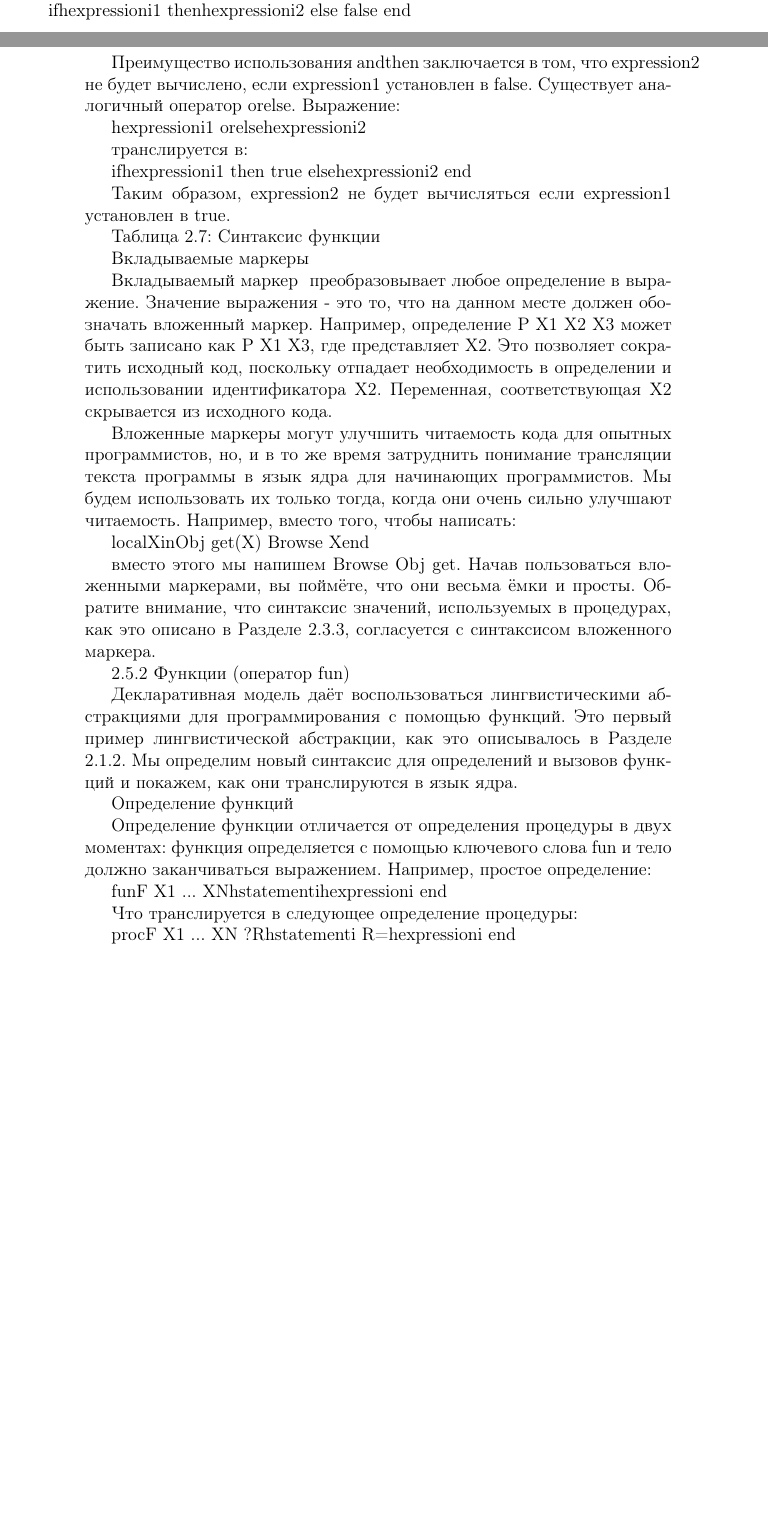
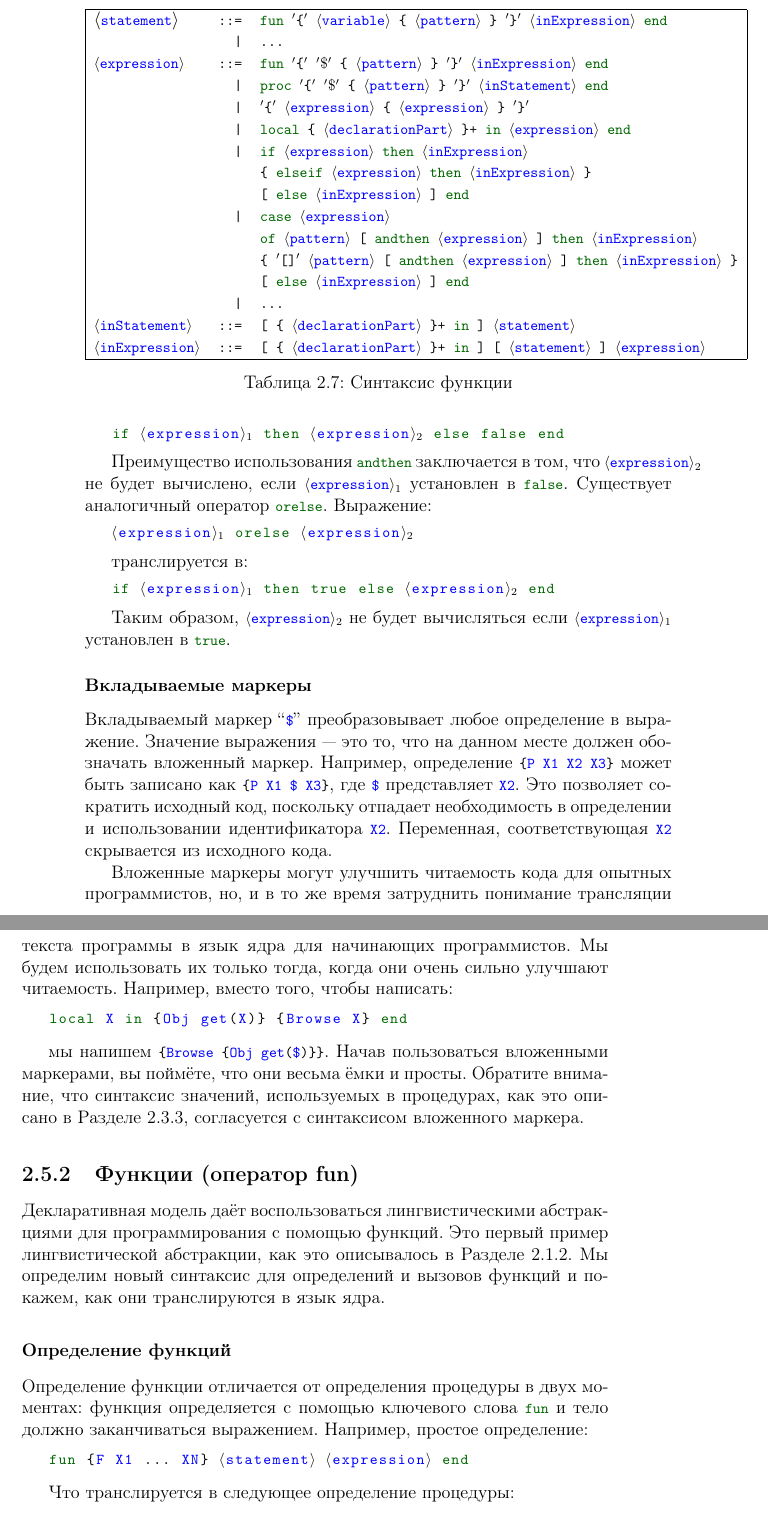
Before and after one commit to CharlzKlug/ructmcp, a LaTeX thesis (ructmcp.tex, which reads Chapters/02_Chapter.tex): two parts of pages 142 and 143 of 187 before the commit and two parts of pages 143 and 144 of 189 after it, joined at a grey line, cut at the place of the change, the shorter picture padded with empty space. Compiled offline with pdfLaTeX.

Commit message:
Added "Function calls".

```diff
--- a/Chapters/02_Chapter.tex
+++ b/Chapters/02_Chapter.tex
@@ -2203,40 +2205,74 @@ hexpressioni1 andthenhexpressioni2
 
 транслируется в:
 
-ifhexpressioni1 thenhexpressioni2 else false end
-
-Преимущество использования andthen заключается в том, что expression2 не будет вычислено, если expression1 установлен в false. Существует аналогичный оператор orelse. Выражение:
-
-hexpressioni1 orelsehexpressioni2
+\begin{lstlisting}
+if $\langle$expression$\rangle_1$ then $\langle$expression$\rangle_2$ else false end
+\end{lstlisting}
+
+Преимущество использования \lstinline|andthen| заключается в том, что $\text{\lstinline|$\langle$expression$\rangle_2$|}$ не будет вычислено, если \lstinline|$\langle$expression$\rangle_1$| установлен в \lstinline|false|. Существует аналогичный оператор \lstinline|orelse|. Выражение:
+
+\begin{lstlisting}
+$\langle$expression$\rangle_1$ orelse $\langle$expression$\rangle_2$
+\end{lstlisting}
 
 транслируется в:
 
-ifhexpressioni1 then true elsehexpressioni2 end
-
-Таким образом, expression2 не будет вычисляться если expression1 установлен в true.
-
-Таблица 2.7: Синтаксис функции
-
-Вкладываемые маркеры
-
-Вкладываемый маркер "" преобразовывает любое определение в выражение. Значение выражения - это то, что на данном месте должен обозначать вложенный маркер. Например, определение {P X1 X2 X3} может быть записано как {P X1 X3}, где  представляет X2. Это позволяет сократить исходный код, поскольку отпадает необходимость в определении и использовании идентификатора X2. Переменная, соответствующая X2 скрывается из исходного кода.
+\begin{lstlisting}
+if $\langle$expression$\rangle_1$ then true else $\langle$expression$\rangle_2$ end
+\end{lstlisting}
+
+Таким образом, \lstinline|$\langle$expression$\rangle_2$| не будет вычисляться если \lstinline|$\langle$expression$\rangle_1$| установлен в \lstinline|true|.
+
+\begin{table}
+  \begin{tabular}{|lrl|}
+    \hline
+    $\langle \text{\lstinline|statement|} \rangle$ & \lstinline|::=| & \lstinline|fun $'${$'$ $\langle$variable$\rangle$ { $\langle$pattern$\rangle$ } $'$}$'$ $\langle$inExpression$\rangle$ end|\\
+    & \lstinline!|!& \lstinline|...|\\
+    \lstinline|$\langle$expression$\rangle$| & \lstinline|::=| & \lstinline|fun $'${$'$ $'\$'$ { $\langle$pattern$\rangle$ } $'$}$'$ $\langle$inExpression$\rangle$ end| \\
+    & \lstinline!|!& \lstinline|proc $'${$'$ $'\$'$ { $\langle$pattern$\rangle$ } $'$}$'$ $\langle$inStatement$\rangle$ end| \\
+    & \lstinline!|!& \lstinline|$'${$'$ $\langle$expression$\rangle$ { $\langle$expression$\rangle$ } $'$}$'$| \\
+    & \lstinline!|!& \lstinline|local { $\langle$declarationPart$\rangle$ }+ in $\langle$expression$\rangle$ end| \\
+    & \lstinline!|!& \lstinline|if $\langle$expression$\rangle$ then $\langle$inExpression$\rangle$| \\
+    & & \lstinline|{ elseif $\langle$expression$\rangle$ then $\langle$inExpression$\rangle$ }| \\
+    & & \lstinline|[ else $\langle$inExpression$\rangle$ ] end| \\
+    & \lstinline!|!& \lstinline|case $\langle$expression$\rangle$| \\
+    & & \lstinline|of $\langle$pattern$\rangle$ [ andthen $\langle$expression$\rangle$ ] then $\langle$inExpression$\rangle$| \\
+    & & \lstinline|{ $'$[]$'$ $\langle$pattern$\rangle$ [ andthen $\langle$expression$\rangle$ ] then $\langle$inExpression$\rangle$ }| \\
+    & & \lstinline|[ else $\langle$inExpression$\rangle$ ] end| \\
+    & \lstinline!|!& \lstinline|...| \\
+    \lstinline|$\langle$inStatement$\rangle$| & \lstinline|::=| & \lstinline|[ { $\langle$declarationPart$\rangle$ }+ in ] $\langle$statement$\rangle$| \\
+    \lstinline|$\langle$inExpression$\rangle$| & \lstinline|::=| & \lstinline|[ { $\langle$declarationPart$\rangle$ }+ in ] [ $\langle$statement$\rangle$ ] $\langle$expression$\rangle$| \\
+    \hline
+  \end{tabular}
+\caption{Синтаксис функции}
+\label{table:function_syntax}
+\end{table}
+
+
+
+\subsubsection{Вкладываемые маркеры}
+
+Вкладываемый маркер ``\lstinline[mathescape=false]|$|'' преобразовывает любое определение в выражение. Значение выражения --- это то, что на данном месте должен обозначать вложенный маркер. Например, определение \lstinline|{P X1 X2 X3}| может быть записано как \lstinline[mathescape=false]|{P X1 $ X3}|, где \lstinline[mathescape=false]|$|  представляет \lstinline|X2|. Это позволяет сократить исходный код, поскольку отпадает необходимость в определении и использовании идентификатора \lstinline|X2|. Переменная, соответствующая \lstinline|X2| скрывается из исходного кода.
 
 Вложенные маркеры могут улучшить читаемость кода для опытных программистов, но, и в то же время затруднить понимание трансляции текста программы в язык ядра для начинающих программистов. Мы будем использовать их только тогда, когда они очень сильно улучшают читаемость. Например, вместо того, чтобы написать:
 
-localXin{Obj get(X)} {Browse X}end
-
-вместо этого мы напишем {Browse {Obj get{}}}. Начав пользоваться вложенными маркерами, вы поймёте, что они весьма ёмки и просты. Обратите внимание, что синтаксис значений, используемых в процедурах, как это описано в Разделе 2.3.3, согласуется с синтаксисом вложенного маркера.
-
-2.5.2 Функции (оператор fun)
-
-Декларативная модель даёт воспользоваться лингвистическими абстракциями для программирования с помощью функций. Это первый пример лингвистической абстракции, как это описывалось в Разделе 2.1.2. Мы определим новый синтаксис для определений и вызовов функций и покажем, как они транслируются в язык ядра.
-
-Определение функций
-
-Определение функции отличается от определения процедуры в двух моментах: функция определяется с помощью ключевого слова fun и тело должно заканчиваться выражением. Например, простое определение:
-
-fun{F X1 ... XN}hstatementihexpressioni end
+\begin{lstlisting}
+local X in {Obj get(X)} {Browse X} end
+\end{lstlisting}
+
+мы напишем \lstinline[mathescape=false]|{Browse {Obj get($)}}|. Начав пользоваться вложенными маркерами, вы поймёте, что они весьма ёмки и просты. Обратите внимание, что синтаксис значений, используемых в процедурах, как это описано в Разделе~\ref{subsection:basic_types}, согласуется с синтаксисом вложенного маркера.
+
+\subsection{Функции (оператор fun)}
+
+Декларативная модель даёт воспользоваться лингвистическими абстракциями для программирования с помощью функций. Это первый пример лингвистической абстракции, как это описывалось в Разделе \ref{subsection:language_semantics}. Мы определим новый синтаксис для определений и вызовов функций и покажем, как они транслируются в язык ядра.
+
+\subsubsection{Определение функций}
+
+Определение функции отличается от определения процедуры в двух моментах: функция определяется с помощью ключевого слова \lstinline|fun| и тело должно заканчиваться выражением. Например, простое определение:
+
+\begin{lstlisting}
+fun {F X1 ... XN} $\langle$statement$\rangle$ $\langle$expression$\rangle$ end
+\end{lstlisting}
 
 Что транслируется в следующее определение процедуры:
 
-proc{F X1 ... XN ?R}hstatementi R=hexpressioni end
@@ -2248,0 +2280 @@ end
+proc {F X1 ... XN ?R} $\langle$statement$\rangle$ R=$\langle$expression$\rangle$ end
```
Also changed, not shown: Chapters/02_Chapter.tex (84 more changed lines).
